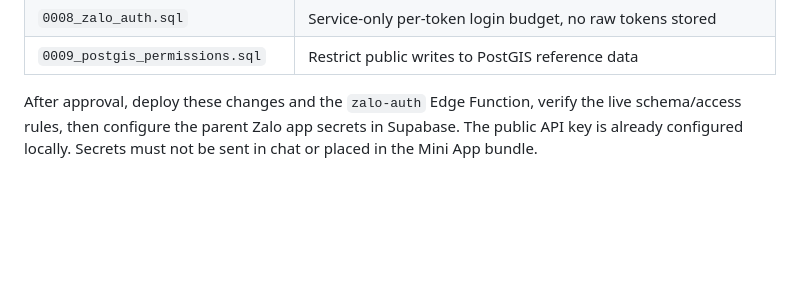
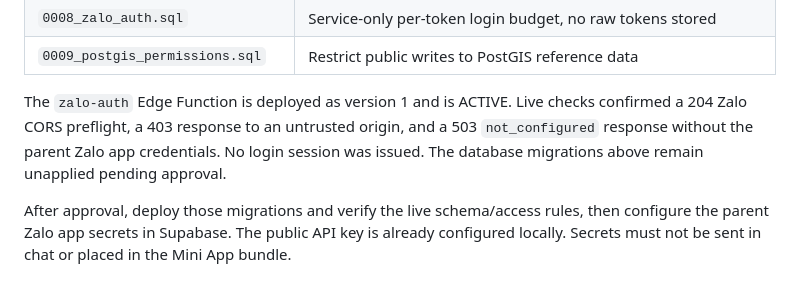
Before and after one commit to matelywholately/con-ngon, a Markdown page: miniapp/SUBMISSION.md, the part around the change. Drawn GitHub-style; blank space fills up the shorter version.

```diff
--- a/miniapp/SUBMISSION.md
+++ b/miniapp/SUBMISSION.md
@@ -61,7 +61,13 @@ the following tested changes was requested:
 | `0008_zalo_auth.sql` | Service-only per-token login budget, no raw tokens stored |
 | `0009_postgis_permissions.sql` | Restrict public writes to PostGIS reference data |
 
-After approval, deploy these changes and the `zalo-auth` Edge Function, verify
-the live schema/access rules, then configure the parent Zalo app secrets in
-Supabase. The public API key is already configured locally. Secrets must not
-be sent in chat or placed in the Mini App bundle.
+The `zalo-auth` Edge Function is deployed as version 1 and is ACTIVE. Live
+checks confirmed a 204 Zalo CORS preflight, a 403 response to an untrusted
+origin, and a 503 `not_configured` response without the parent Zalo app
+credentials. No login session was issued. The database migrations above remain
+unapplied pending approval.
+
+After approval, deploy those migrations and verify the live schema/access
+rules, then configure the parent Zalo app secrets in Supabase. The public API
+key is already configured locally. Secrets must not be sent in chat or placed
+in the Mini App bundle.
```
Also changed, not shown: miniapp/README.md (+5 -0 lines).
